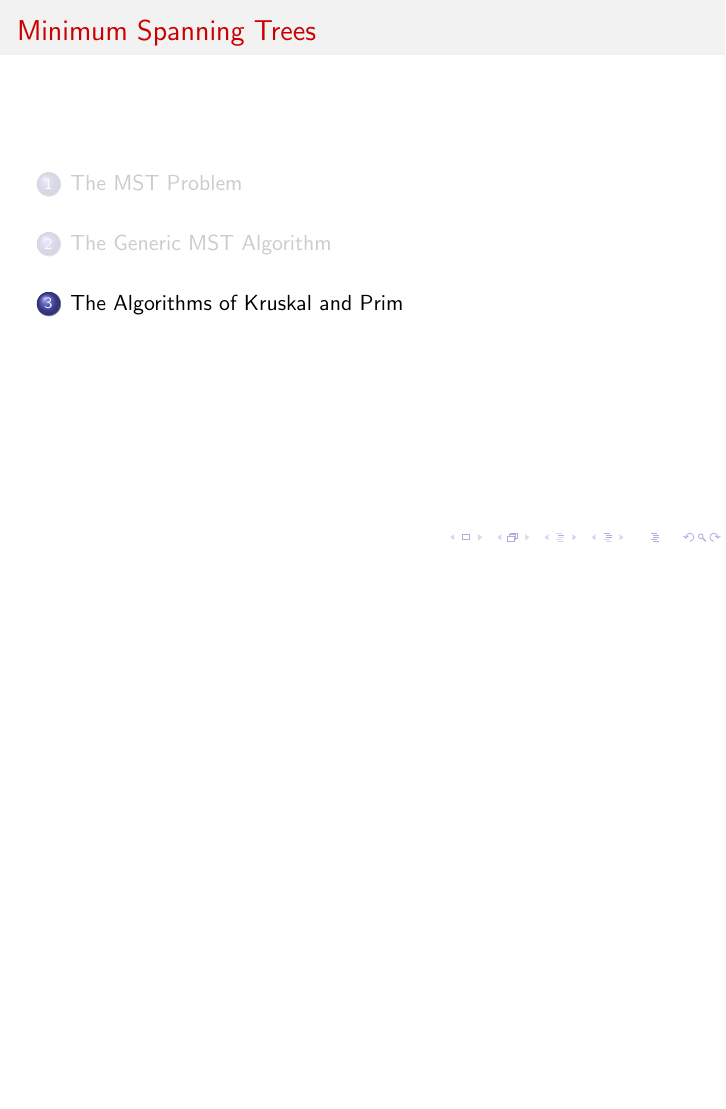
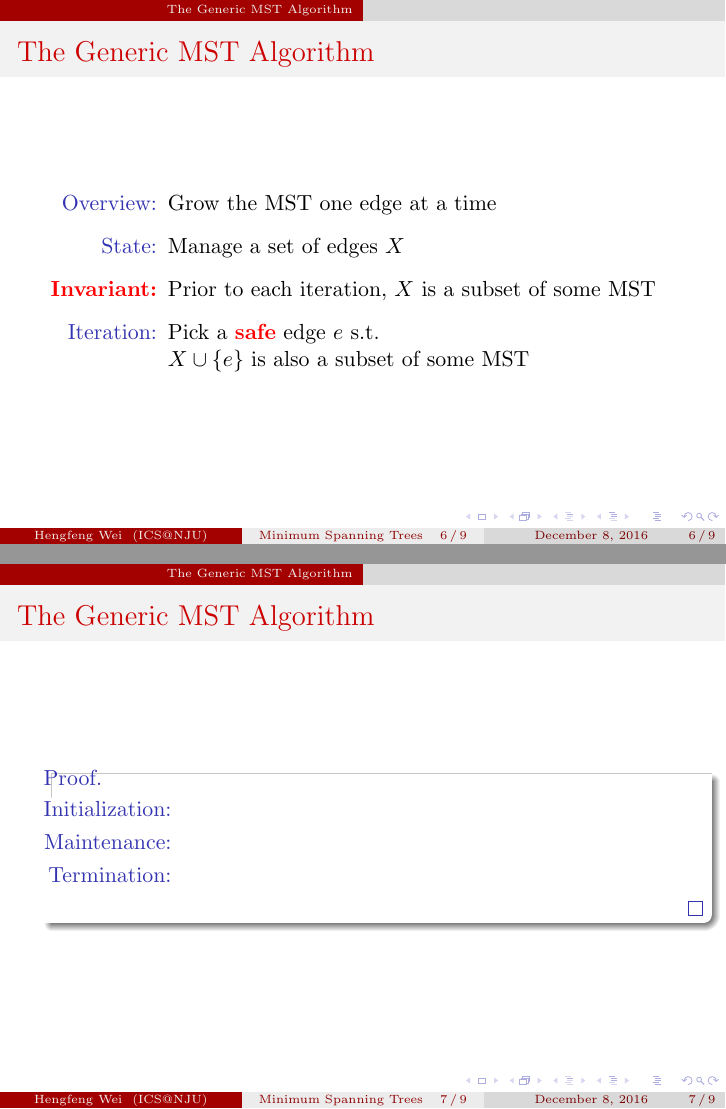
Before and after one commit to hengxin/algorithm-lectures, LaTeX slides (algorithm-tutorial-mst-for-cs-application/mst.tex, which reads algorithm-tutorial-mst-for-cs-application/sections/mst-generic-alg.tex, algorithm-tutorial-mst-for-cs-application/sections/mst-problem.tex): page 17 of 17 before the commit and pages 21 and 22 of 25 after it, the two joined at a grey line, the shorter picture padded with empty space. Compiled offline with pdfLaTeX.

Commit message:
mst-generic-alg.tex: +generic alg, +cut property

```diff
--- a/algorithm-tutorial-mst-for-cs-application/mst.tex
+++ b/algorithm-tutorial-mst-for-cs-application/mst.tex
@@ -2,10 +2,12 @@
 
 \usepackage{xifthen}
 \usepackage{verbatim}
+\usepackage{listings}
 
 \usetheme{CambridgeUS} % try Madrid, CambridgeUS
 \usecolortheme{beaver} % try beaver, dolphin, seahorse
-\usefonttheme[onlymath]{serif} % try "professionalfonts"
+\usefonttheme{serif}
+% \usefonttheme[onlymath]{serif} % try professionalfonts, serif
 
 \usepackage{amsmath, amsfonts, amssymb, mathtools, pifont}
 \newcommand{\cmark}{\ding{51}}%
--- a/algorithm-tutorial-mst-for-cs-application/sections/mst-generic-alg.tex
+++ b/algorithm-tutorial-mst-for-cs-application/sections/mst-generic-alg.tex
@@ -1 +1,39 @@
 \section{The Generic MST Algorithm}	\label{section:mst-generic-alg}
+
+%%%%%%%%%%%%%%%%%%%%
+\begin{frame}{The Generic MST Algorithm}
+  \begin{description}
+	\setlength{\itemsep}{8pt}
+	\item<1->[Overview:] Grow the MST one edge at a time
+	\item<2->[State:] Manage a set of edges $X$
+	\item<3->[\textcolor{red}{\bf Invariant:}] Prior to each iteration, $X$ is a subset of some MST
+	\item<4->[Iteration:] Pick \only<4>{an edge}\only<5->{a \textcolor{red}{\bf safe} edge} $e$ s.t. \\ $X \cup \set{e}$ is also a subset of some MST
+  \end{description}
+\end{frame}
+%%%%%%%%%%%%%%%%%%%%
+\begin{frame}[fragile]{The Generic MST Algorithm}
+
+
+  \begin{proof}
+	\begin{description}[Initialization:]
+	  \item[Initialization:]
+	  \item[Maintenance:]
+	  \item[Termination:]
+	\end{description}
+  \end{proof}
+\end{frame}
+%%%%%%%%%%%%%%%%%%%%
+\begin{frame}{The Cut Property}
+  \begin{block}{Cut Property}
+    \begin{itemize}
+	  \item Graph $G = (V, E)$; $X$ is part of an MST.
+	  \item A cut $(S, V \setminus S)$ \textcolor{red}{\bf respecting} $X$ ($X$ does not cross
+	  $(S, V \setminus S)$)
+	  \item Let $e$ be a lightest edge across $(S, V \setminus S)$
+	\end{itemize}
+	Then, $X + \set{e}$ is part of some MST $T$.
+  \end{block}
+
+  \begin{exampleblock}{}
+  \end{exampleblock}
+\end{frame}
@@ -1,0 +52 @@
+	  an MST}$
--- a/algorithm-tutorial-mst-for-cs-application/sections/mst-problem.tex
+++ b/algorithm-tutorial-mst-for-cs-application/sections/mst-problem.tex
@@ -57,3 +57,4 @@
   \vspace{0.50cm}
 
   \begin{alertblock}{What if:}
+	\centerline{\textcolor{red}{Invariant:} Manages a set of edges $X$ which is a subset of \textcolor{red}{\bf some} MST.}
```
Also changed, not shown: algorithm-tutorial-mst-for-cs-application/figs/cut-property-no-name.pdf (added), algorithm-tutorial-mst-for-cs-application/mst.pdf, algorithm-tutorial-mst-for-cs-application/sections/mst-generic-alg.tex (16 more changed lines), algorithm-tutorial-mst-for-cs-application/sections/mst-problem.tex (5 more changed lines).
